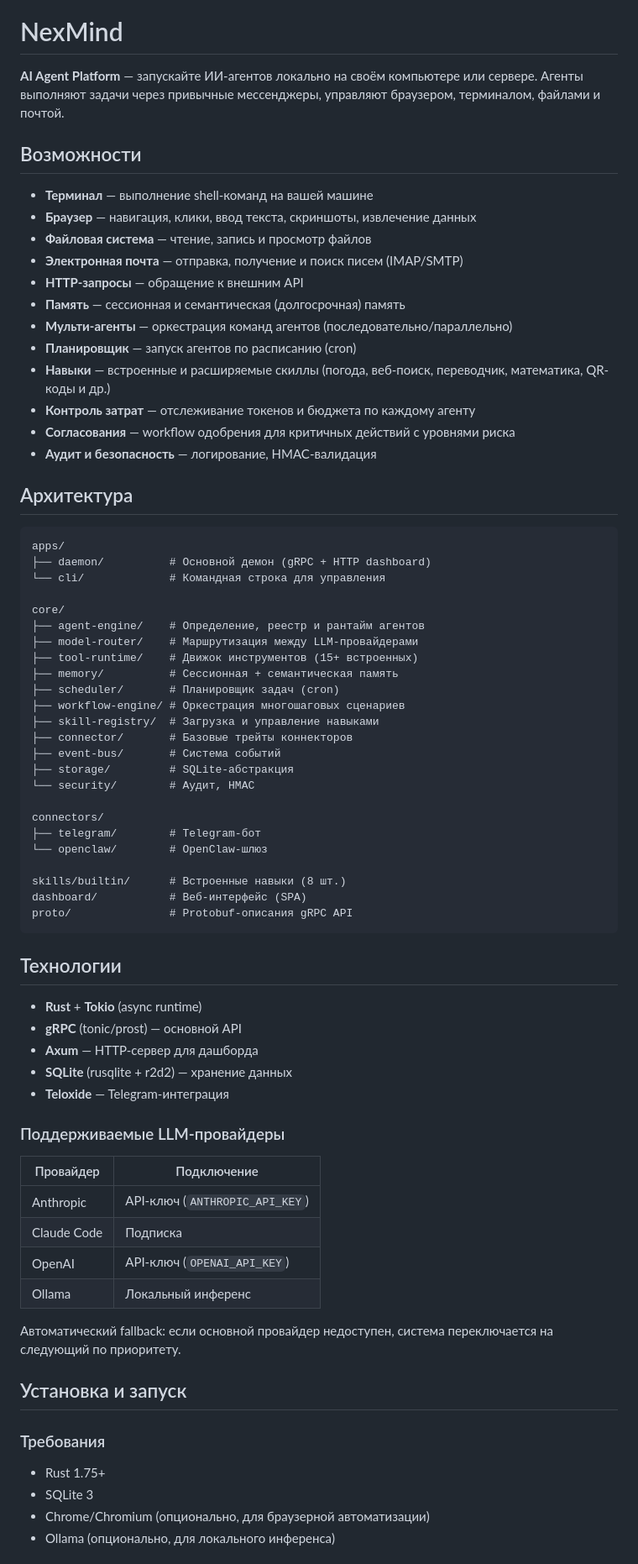
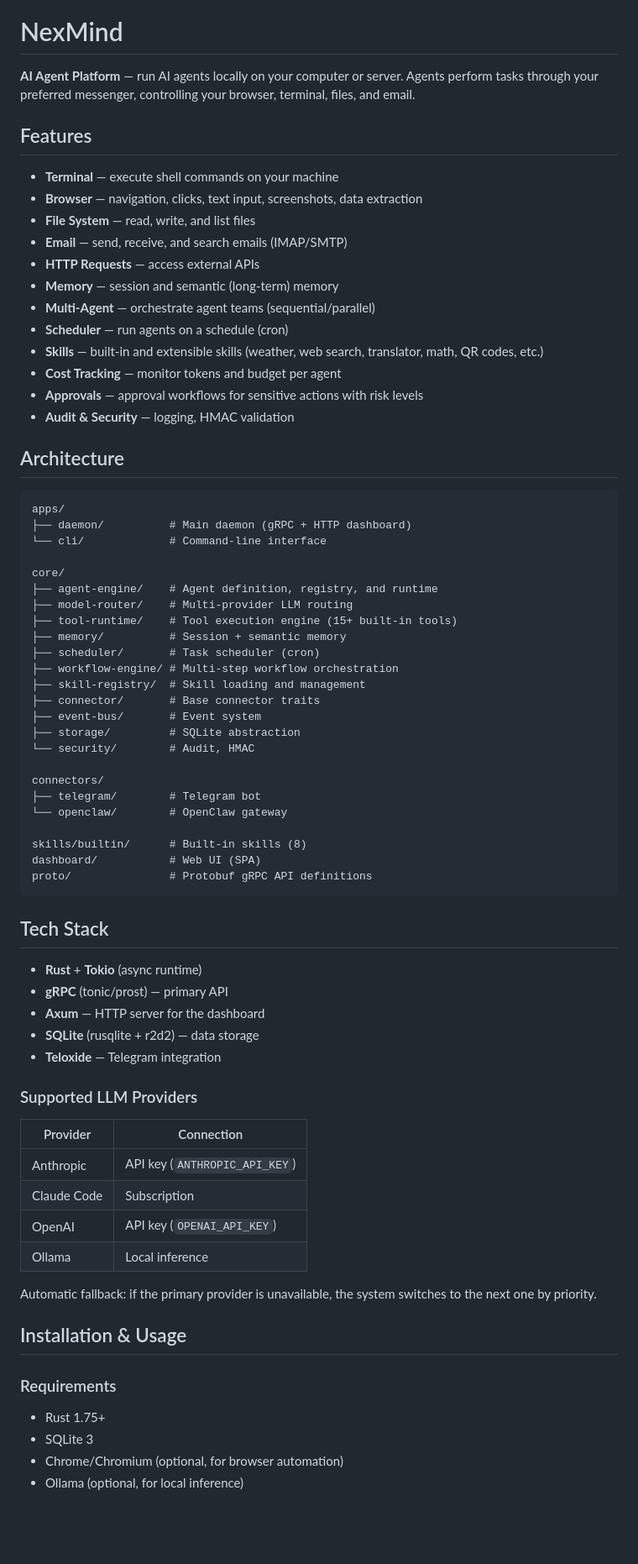
Before and after one commit to TrumPru/NexMind, a Markdown page: README.md, the part around one of its changes. Shown at 84% size. GitHub-like rendering; blank space fills up the shorter version.

Commit message:
Update README.md to English
Translate full project description from Russian to English,
including features, architecture, tech stack, installation
instructions, CLI commands, and environment variables.

https://claude.ai/code/session_01LSQFuE9TuhwE9sKeP3aMFt

````diff
--- a/README.md
+++ b/README.md
@@ -4,77 +4,77 @@
 
 # NexMind
 
-**AI Agent Platform** — запускайте ИИ-агентов локально на своём компьютере или сервере. Агенты выполняют задачи через привычные мессенджеры, управляют браузером, терминалом, файлами и почтой.
+**AI Agent Platform** — run AI agents locally on your computer or server. Agents perform tasks through your preferred messenger, controlling your browser, terminal, files, and email.
 
-## Возможности
+## Features
 
-- **Терминал** — выполнение shell-команд на вашей машине
-- **Браузер** — навигация, клики, ввод текста, скриншоты, извлечение данных
-- **Файловая система** — чтение, запись и просмотр файлов
-- **Электронная почта** — отправка, получение и поиск писем (IMAP/SMTP)
-- **HTTP-запросы** — обращение к внешним API
-- **Память** — сессионная и семантическая (долгосрочная) память
-- **Мульти-агенты** — оркестрация команд агентов (последовательно/параллельно)
-- **Планировщик** — запуск агентов по расписанию (cron)
-- **Навыки** — встроенные и расширяемые скиллы (погода, веб-поиск, переводчик, математика, QR-коды и др.)
-- **Контроль затрат** — отслеживание токенов и бюджета по каждому агенту
-- **Согласования** — workflow одобрения для критичных действий с уровнями риска
-- **Аудит и безопасность** — логирование, HMAC-валидация
+- **Terminal** — execute shell commands on your machine
+- **Browser** — navigation, clicks, text input, screenshots, data extraction
+- **File System** — read, write, and list files
+- **Email** — send, receive, and search emails (IMAP/SMTP)
+- **HTTP Requests** — access external APIs
+- **Memory** — session and semantic (long-term) memory
+- **Multi-Agent** — orchestrate agent teams (sequential/parallel)
+- **Scheduler** — run agents on a schedule (cron)
+- **Skills** — built-in and extensible skills (weather, web search, translator, math, QR codes, etc.)
+- **Cost Tracking** — monitor tokens and budget per agent
+- **Approvals** — approval workflows for sensitive actions with risk levels
+- **Audit & Security** — logging, HMAC validation
 
-## Архитектура
+## Architecture
 
 ```
 apps/
-├── daemon/          # Основной демон (gRPC + HTTP dashboard)
-└── cli/             # Командная строка для управления
+├── daemon/          # Main daemon (gRPC + HTTP dashboard)
+└── cli/             # Command-line interface
 
 core/
-├── agent-engine/    # Определение, реестр и рантайм агентов
-├── model-router/    # Маршрутизация между LLM-провайдерами
-├── tool-runtime/    # Движок инструментов (15+ встроенных)
-├── memory/          # Сессионная + семантическая память
-├── scheduler/       # Планировщик задач (cron)
-├── workflow-engine/ # Оркестрация многошаговых сценариев
-├── skill-registry/  # Загрузка и управление навыками
-├── connector/       # Базовые трейты коннекторов
-├── event-bus/       # Система событий
-├── storage/         # SQLite-абстракция
-└── security/        # Аудит, HMAC
+├── agent-engine/    # Agent definition, registry, and runtime
+├── model-router/    # Multi-provider LLM routing
+├── tool-runtime/    # Tool execution engine (15+ built-in tools)
+├── memory/          # Session + semantic memory
+├── scheduler/       # Task scheduler (cron)
+├── workflow-engine/ # Multi-step workflow orchestration
+├── skill-registry/  # Skill loading and management
+├── connector/       # Base connector traits
+├── event-bus/       # Event system
+├── storage/         # SQLite abstraction
+└── security/        # Audit, HMAC
 
 connectors/
-├── telegram/        # Telegram-бот
-└── openclaw/        # OpenClaw-шлюз
+├── telegram/        # Telegram bot
+└── openclaw/        # OpenClaw gateway
 
-skills/builtin/      # Встроенные навыки (8 шт.)
-dashboard/           # Веб-интерфейс (SPA)
-proto/               # Protobuf-описания gRPC API
+skills/builtin/      # Built-in skills (8)
+dashboard/           # Web UI (SPA)
+proto/               # Protobuf gRPC API definitions
 ```
 
-## Технологии
+## Tech Stack
 
 - **Rust** + **Tokio** (async runtime)
-- **gRPC** (tonic/prost) — основной API
-- **Axum** — HTTP-сервер для дашборда
-- **SQLite** (rusqlite + r2d2) — хранение данных
-- **Teloxide** — Telegram-интеграция
+- **gRPC** (tonic/prost) — primary API
+- **Axum** — HTTP server for the dashboard
+- **SQLite** (rusqlite + r2d2) — data storage
+- **Teloxide** — Telegram integration
 
-### Поддерживаемые LLM-провайдеры
+### Supported LLM Providers
 
-| Провайдер | Подключение |
-|-----------|-------------|
-| Anthropic | API-ключ (`ANTHROPIC_API_KEY`) |
-| Claude Code | Подписка |
-| OpenAI | API-ключ (`OPENAI_API_KEY`) |
-| Ollama | Локальный инференс |
+| Provider | Connection |
+|----------|------------|
+| Anthropic | API key (`ANTHROPIC_API_KEY`) |
+| Claude Code | Subscription |
+| OpenAI | API key (`OPENAI_API_KEY`) |
+| Ollama | Local inference |
 
-Автоматический fallback: если основной провайдер недоступен, система переключается на следующий по приоритету.
+Automatic fallback: if the primary provider is unavailable, the system switches to the next one by priority.
 
-## Установка и запуск
+## Installation & Usage
 
-### Требования
+### Requirements
 
 - Rust 1.75+
 - SQLite 3
-- Chrome/Chromium (опционально, для браузерной автоматизации)
-- Ollama (опционально, для локального инференса)
+- Chrome/Chromium (optional, for browser automation)
+- Ollama (optional, for local inference)
 
````
Also changed, not shown: other parts of README.md (+24 -24 lines).
